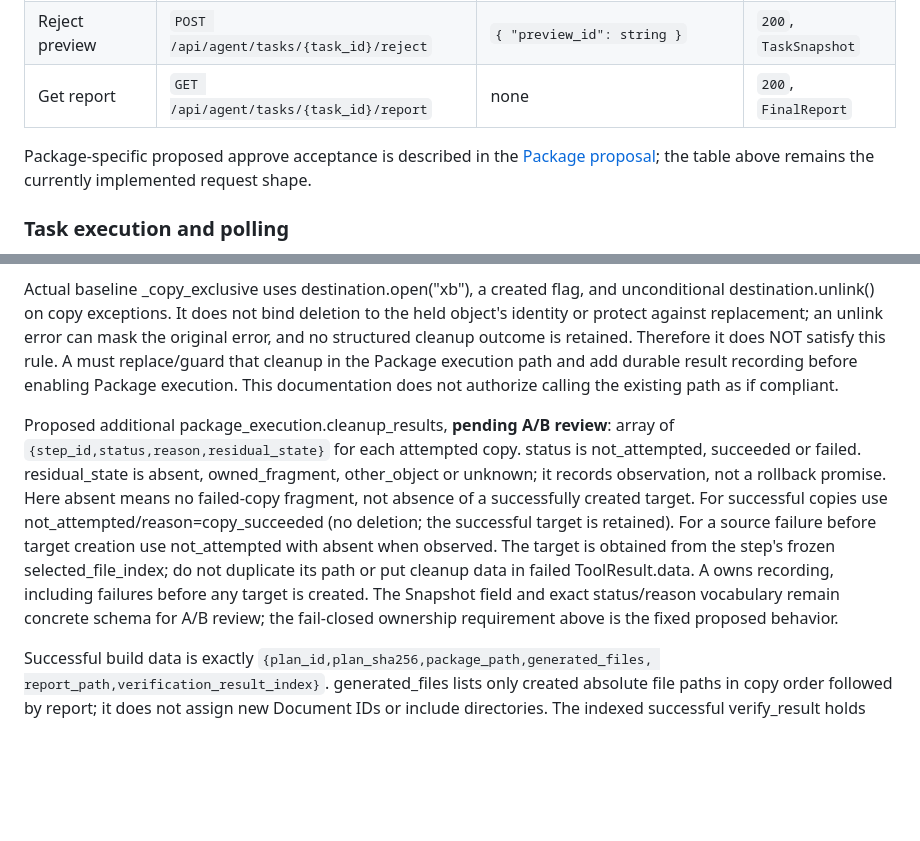
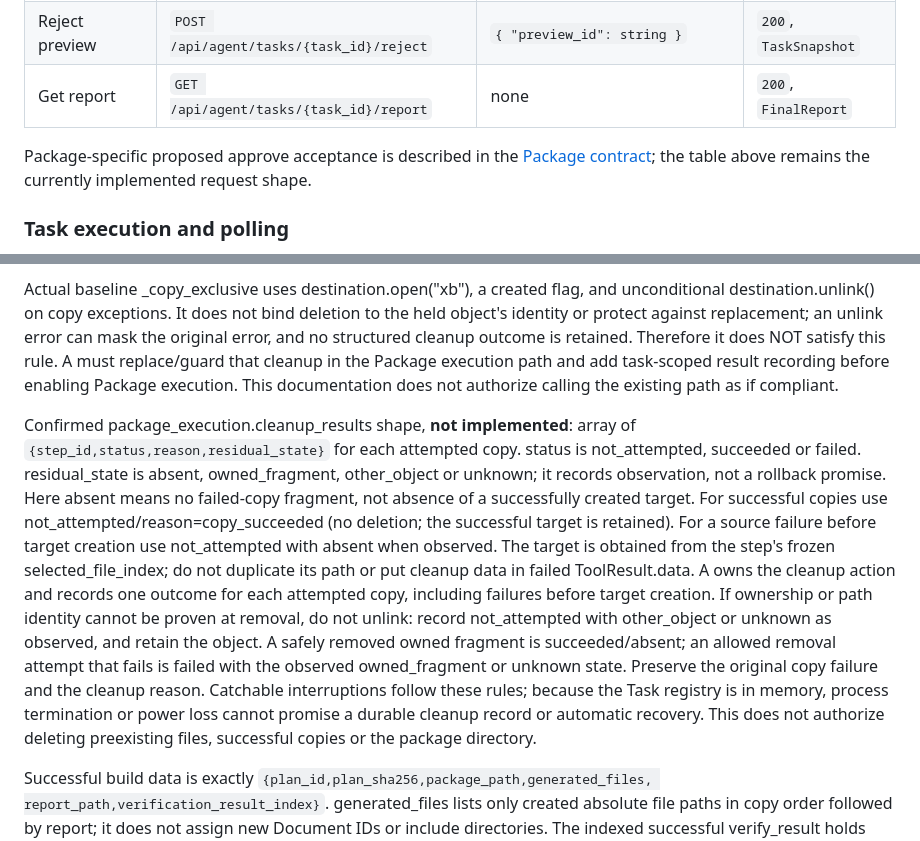
Before and after one commit to zhengwenhui81-source/digital-life-organizer, a Markdown page: API_CONTRACT.md, 2 parts joined by grey strips. GitHub-like rendering; blank space fills up the shorter version.

```diff
--- a/API_CONTRACT.md
+++ b/API_CONTRACT.md
@@ -335,7 +335,7 @@ The MVP Agent API is fixed as follows.
 | Get report | `GET /api/agent/tasks/{task_id}/report` | none | `200`, `FinalReport` |
 
 Package-specific proposed approve acceptance is described in the
-[Package proposal](#plan_package--build_package--minimal-package-proposal);
+[Package contract](#plan_package--build_package--package-contract-not-implemented);
 the table above remains the currently implemented request shape.
 
 ### Task execution and polling
@@ -1391,10 +1427,10 @@ unconditional destination.unlink() on copy exceptions. It does not bind deletion
 to the held object's identity or protect against replacement; an unlink error can
 mask the original error, and no structured cleanup outcome is retained. Therefore
 it does NOT satisfy this rule. A must replace/guard that cleanup in the Package
-execution path and add durable result recording before enabling Package execution.
+execution path and add task-scoped result recording before enabling Package execution.
 This documentation does not authorize calling the existing path as if compliant.
 
-Proposed additional package_execution.cleanup_results, **pending A/B review**:
+Confirmed package_execution.cleanup_results shape, **not implemented**:
 array of `{step_id,status,reason,residual_state}` for each attempted copy.
 status is not_attempted, succeeded or failed. residual_state is absent,
 owned_fragment, other_object or unknown; it records observation, not a rollback
@@ -1404,9 +1440,16 @@ created target. For successful copies use not_attempted/reason=copy_succeeded
 For a source failure before target creation use not_attempted with absent when
 observed. The target is obtained from the step's frozen selected_file_index;
 do not duplicate its path or put cleanup data in failed ToolResult.data.
-A owns recording, including failures before any target is created. The Snapshot
-field and exact status/reason vocabulary remain concrete schema for A/B review;
-the fail-closed ownership requirement above is the fixed proposed behavior.
+A owns the cleanup action and records one outcome for each attempted copy,
+including failures before target creation. If ownership or path identity cannot
+be proven at removal, do not unlink: record not_attempted with other_object or
+unknown as observed, and retain the object. A safely removed owned fragment is
+succeeded/absent; an allowed removal attempt that fails is failed with the
+observed owned_fragment or unknown state. Preserve the original copy failure
+and the cleanup reason. Catchable interruptions follow these rules; because the
+Task registry is in memory, process termination or power loss cannot promise a
+durable cleanup record or automatic recovery. This does not authorize deleting
+preexisting files, successful copies or the package directory.
 
 Successful build data is exactly `{plan_id,plan_sha256,package_path,generated_files,
 report_path,verification_result_index}`. generated_files lists only created
```
Also changed, not shown: other parts of API_CONTRACT.md (+53 -16 lines), TASKS.md (+11 -4 lines).
